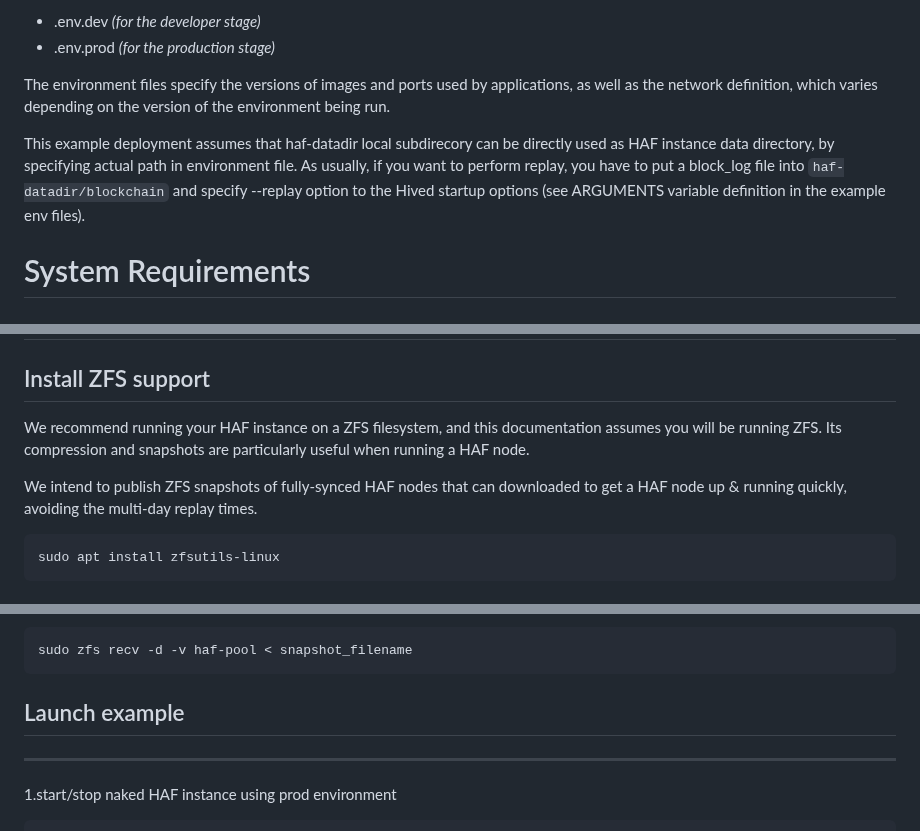
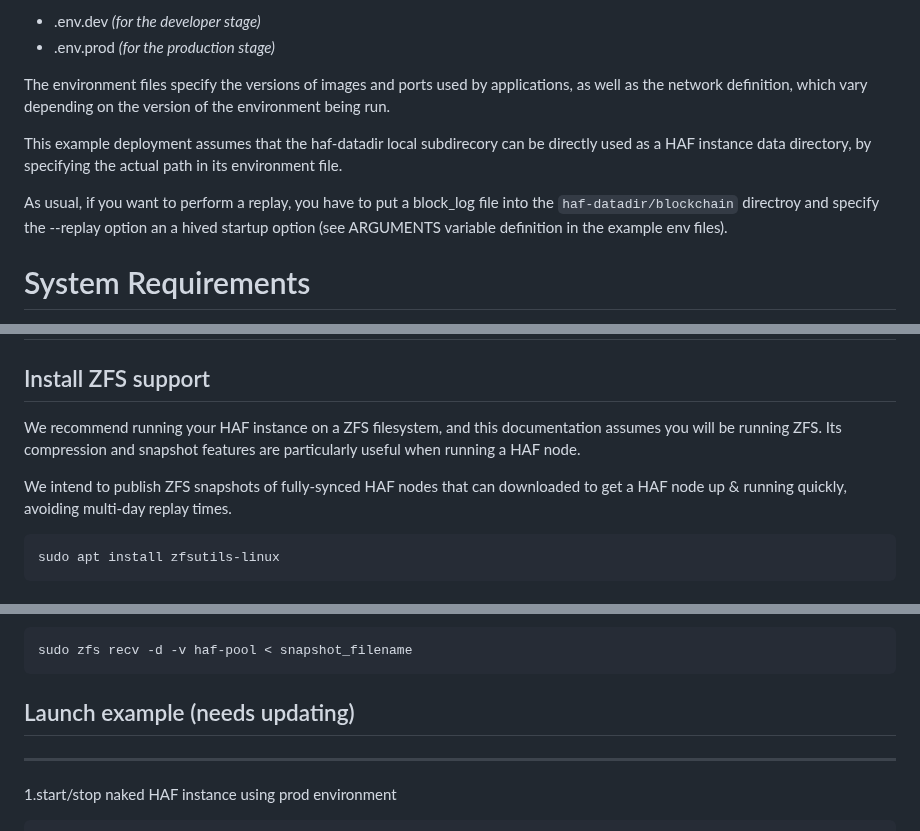
Before and after one commit to openhive-network/haf_api_node, a Markdown page: README.md, 3 parts joined by grey strips. GitHub-like rendering.

````diff
--- a/README.md
+++ b/README.md
@@ -13,10 +13,11 @@ and environment files:
 - .env.dev *(for the developer stage)*
 - .env.prod *(for the production stage)*
 
-The environment files specify the versions of images and ports used by applications, as well as the network definition, which varies depending on the version of the environment being run.
+The environment files specify the versions of images and ports used by applications, as well as the network definition, which vary depending on the version of the environment being run.
 
-This example deployment assumes that haf-datadir local subdirecory can be directly used as HAF instance data directory, by specifying actual path in environment file.
-As usually, if you want to perform replay, you have to put a block_log file into `haf-datadir/blockchain` and specify --replay option to the Hived startup options (see ARGUMENTS variable definition in the example env files).
+This example deployment assumes that the haf-datadir local subdirecory can be directly used as a HAF instance data directory, by specifying the actual path in its environment file.
+
+As usual, if you want to perform a replay, you have to put a block_log file into the `haf-datadir/blockchain` directroy and specify the --replay option an a hived startup option (see ARGUMENTS variable definition in the example env files).
 
 # System Requirements
 
@@ -39,10 +40,10 @@ For a mainnet API node, we recommend:
 ## Install ZFS support
 
 We recommend running your HAF instance on a ZFS filesystem, and this documentation assumes you will be
-running ZFS.  Its compression and snapshots are particularly useful when running a HAF node.
+running ZFS.  Its compression and snapshot features are particularly useful when running a HAF node.
 
 We intend to publish ZFS snapshots of fully-synced HAF nodes that can downloaded to get a HAF node
-up & running quickly, avoiding the multi-day replay times.
+up & running quickly, avoiding multi-day replay times.
 
 ```
 sudo apt install zfsutils-linux
@@ -134,7 +135,7 @@ Then, to restore the snapshot, run:
 sudo zfs recv -d -v haf-pool < snapshot_filename
 ```
 
-## Launch example
+## Launch example (needs updating)
 
 ---
 
````
